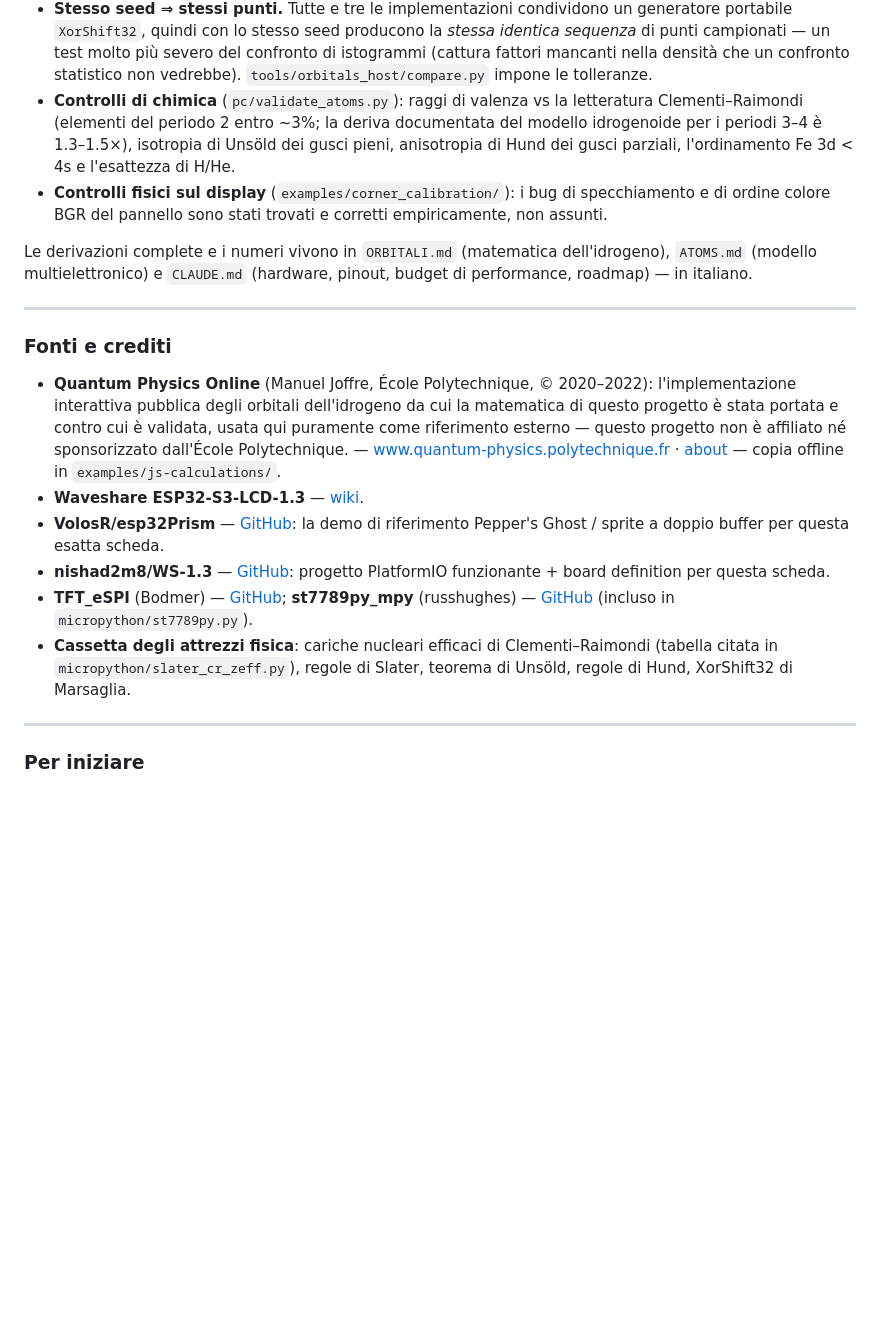
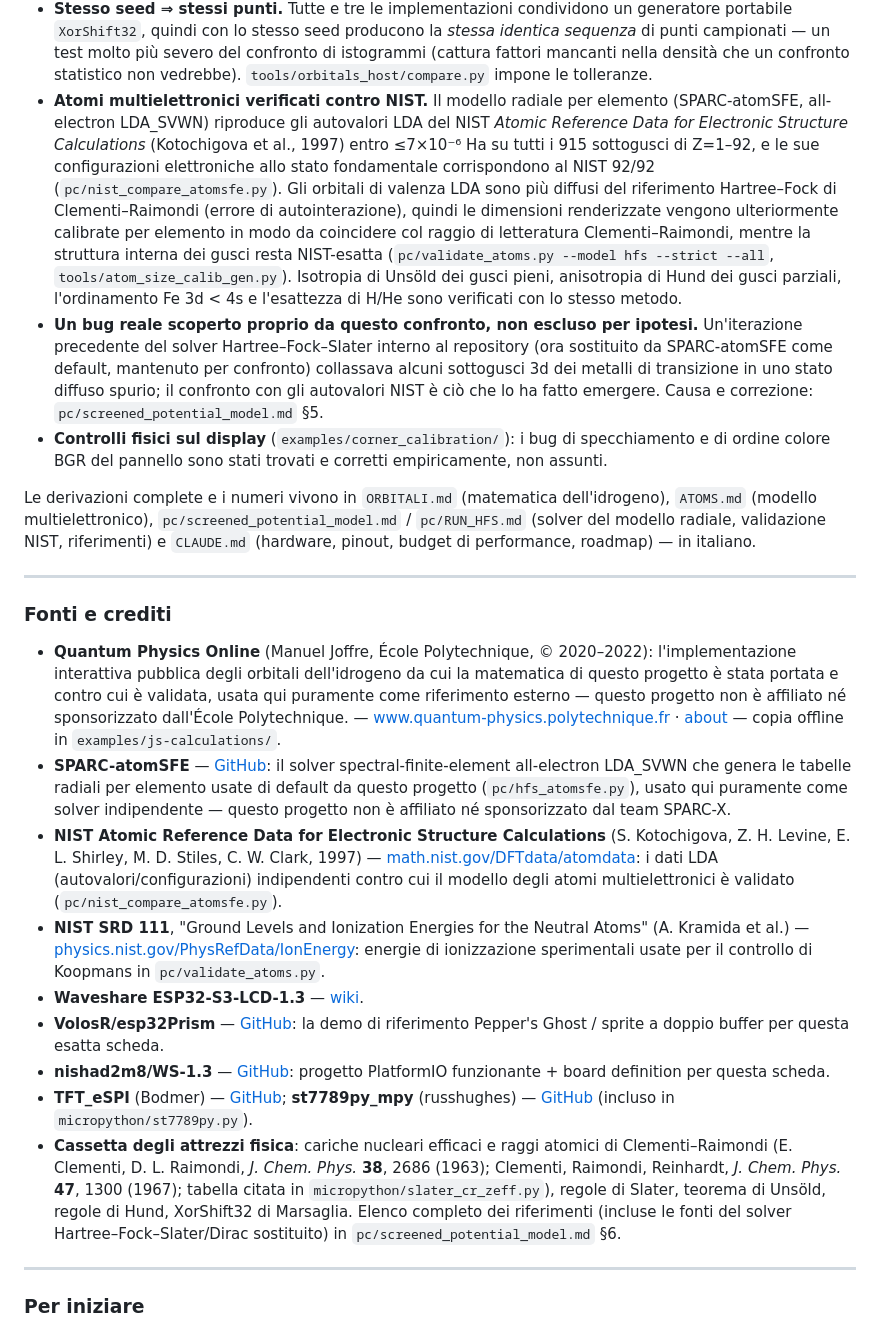
Before and after one commit to PBrunot/electron-3d-display, a Markdown page: README.md, the part around one of its changes. GitHub-like rendering; blank space fills up the shorter version.

```diff
--- a/README.md
+++ b/README.md
@@ -504,18 +539,37 @@ repository prende la validazione sul serio:
   test molto più severo del confronto di istogrammi (cattura fattori
   mancanti nella densità che un confronto statistico non vedrebbe).
   `tools/orbitals_host/compare.py` impone le tolleranze.
-- **Controlli di chimica** (`pc/validate_atoms.py`): raggi di valenza vs
-  la letteratura Clementi–Raimondi (elementi del periodo 2 entro ~3%; la
-  deriva documentata del modello idrogenoide per i periodi 3–4 è
-  1.3–1.5×), isotropia di Unsöld dei gusci pieni, anisotropia di Hund dei
-  gusci parziali, l'ordinamento Fe 3d < 4s e l'esattezza di H/He.
+- **Atomi multielettronici verificati contro NIST.** Il modello radiale
+  per elemento (SPARC-atomSFE, all-electron LDA_SVWN) riproduce gli
+  autovalori LDA del NIST *Atomic Reference Data for Electronic Structure
+  Calculations* (Kotochigova et al., 1997) entro ≤7×10⁻⁶ Ha su tutti i 915
+  sottogusci di Z=1–92, e le sue configurazioni elettroniche allo stato
+  fondamentale corrispondono al NIST 92/92 (`pc/nist_compare_atomsfe.py`).
+  Gli orbitali di valenza LDA sono più diffusi del riferimento
+  Hartree–Fock di Clementi–Raimondi (errore di autointerazione), quindi le
+  dimensioni renderizzate vengono ulteriormente calibrate per elemento in
+  modo da coincidere col raggio di letteratura Clementi–Raimondi, mentre
+  la struttura interna dei gusci resta NIST-esatta
+  (`pc/validate_atoms.py --model hfs --strict --all`,
+  `tools/atom_size_calib_gen.py`). Isotropia di Unsöld dei gusci pieni,
+  anisotropia di Hund dei gusci parziali, l'ordinamento Fe 3d < 4s e
+  l'esattezza di H/He sono verificati con lo stesso metodo.
+- **Un bug reale scoperto proprio da questo confronto, non escluso per
+  ipotesi.** Un'iterazione precedente del solver Hartree–Fock–Slater
+  interno al repository (ora sostituito da SPARC-atomSFE come default,
+  mantenuto per confronto) collassava alcuni sottogusci 3d dei metalli di
+  transizione in uno stato diffuso spurio; il confronto con gli autovalori
+  NIST è ciò che lo ha fatto emergere. Causa e correzione:
+  `pc/screened_potential_model.md` §5.
 - **Controlli fisici sul display** (`examples/corner_calibration/`): i
   bug di specchiamento e di ordine colore BGR del pannello sono stati
   trovati e corretti empiricamente, non assunti.
 
 Le derivazioni complete e i numeri vivono in `ORBITALI.md` (matematica
-dell'idrogeno), `ATOMS.md` (modello multielettronico) e `CLAUDE.md`
-(hardware, pinout, budget di performance, roadmap) — in italiano.
+dell'idrogeno), `ATOMS.md` (modello multielettronico),
+`pc/screened_potential_model.md` / `pc/RUN_HFS.md` (solver del modello
+radiale, validazione NIST, riferimenti) e `CLAUDE.md` (hardware, pinout,
+budget di performance, roadmap) — in italiano.
 
 ---
 
@@ -530,6 +584,22 @@ dell'idrogeno), `ATOMS.md` (modello multielettronico) e `CLAUDE.md`
   [www.quantum-physics.polytechnique.fr](https://www.quantum-physics.polytechnique.fr/)
   · [about](https://www.quantum-physics.polytechnique.fr/en/html/about.html)
   — copia offline in `examples/js-calculations/`.
+- **SPARC-atomSFE** — [GitHub](https://github.com/SPARC-X/SPARC-atomSFE):
+  il solver spectral-finite-element all-electron LDA_SVWN che genera le
+  tabelle radiali per elemento usate di default da questo progetto
+  (`pc/hfs_atomsfe.py`), usato qui puramente come solver indipendente —
+  questo progetto non è affiliato né sponsorizzato dal team SPARC-X.
+- **NIST Atomic Reference Data for Electronic Structure Calculations**
+  (S. Kotochigova, Z. H. Levine, E. L. Shirley, M. D. Stiles, C. W. Clark,
+  1997) — [math.nist.gov/DFTdata/atomdata](https://math.nist.gov/DFTdata/atomdata/):
+  i dati LDA (autovalori/configurazioni) indipendenti contro cui il
+  modello degli atomi multielettronici è validato
+  (`pc/nist_compare_atomsfe.py`).
+- **NIST SRD 111**, "Ground Levels and Ionization Energies for the Neutral
+  Atoms" (A. Kramida et al.) —
+  [physics.nist.gov/PhysRefData/IonEnergy](https://physics.nist.gov/PhysRefData/IonEnergy/):
+  energie di ionizzazione sperimentali usate per il controllo di Koopmans
+  in `pc/validate_atoms.py`.
 - **Waveshare ESP32-S3-LCD-1.3** — [wiki](https://www.waveshare.com/wiki/ESP32-S3-LCD-1.3).
 - **VolosR/esp32Prism** — [GitHub](https://github.com/VolosR/esp32Prism):
   la demo di riferimento Pepper's Ghost / sprite a doppio buffer per
@@ -540,10 +610,14 @@ dell'idrogeno), `ATOMS.md` (modello multielettronico) e `CLAUDE.md`
   **st7789py_mpy** (russhughes) —
   [GitHub](https://github.com/russhughes/st7789py_mpy) (incluso in
   `micropython/st7789py.py`).
-- **Cassetta degli attrezzi fisica**: cariche nucleari efficaci di
-  Clementi–Raimondi (tabella citata in `micropython/slater_cr_zeff.py`),
-  regole di Slater, teorema di Unsöld, regole di Hund, XorShift32 di
-  Marsaglia.
+- **Cassetta degli attrezzi fisica**: cariche nucleari efficaci e raggi
+  atomici di Clementi–Raimondi (E. Clementi, D. L. Raimondi, *J. Chem.
+  Phys.* **38**, 2686 (1963); Clementi, Raimondi, Reinhardt, *J. Chem.
+  Phys.* **47**, 1300 (1967); tabella citata in
+  `micropython/slater_cr_zeff.py`), regole di Slater, teorema di Unsöld,
+  regole di Hund, XorShift32 di Marsaglia. Elenco completo dei riferimenti
+  (incluse le fonti del solver Hartree–Fock–Slater/Dirac sostituito) in
+  `pc/screened_potential_model.md` §6.
 
 ---
 
```
Also changed, not shown: other parts of README.md (+45 -10 lines), pc/atomic_radii.png (added), 1 other file.
